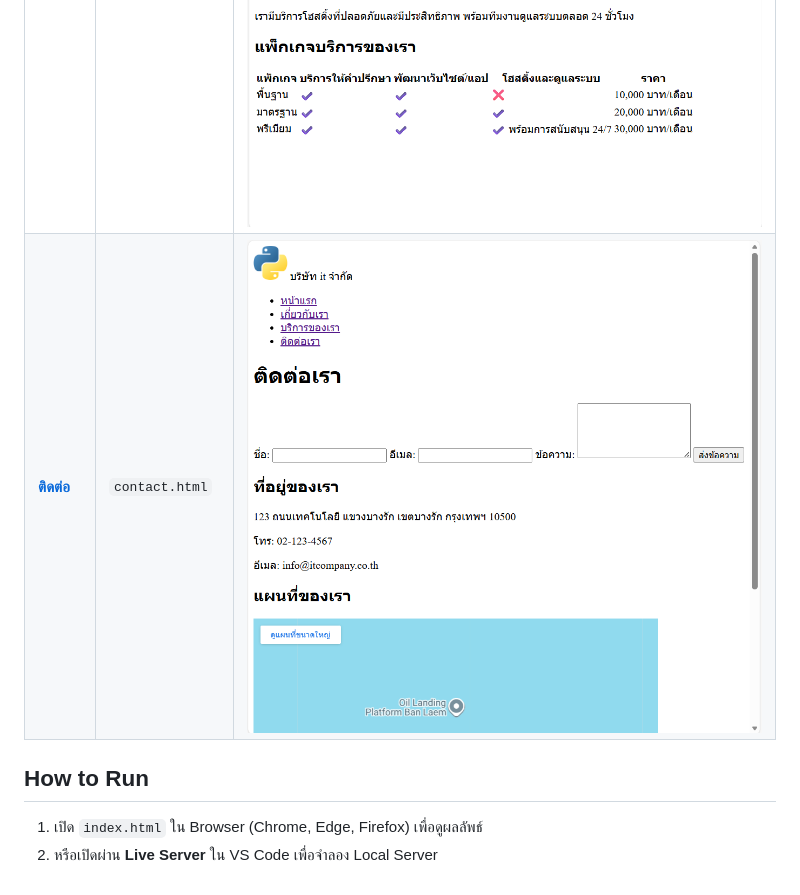
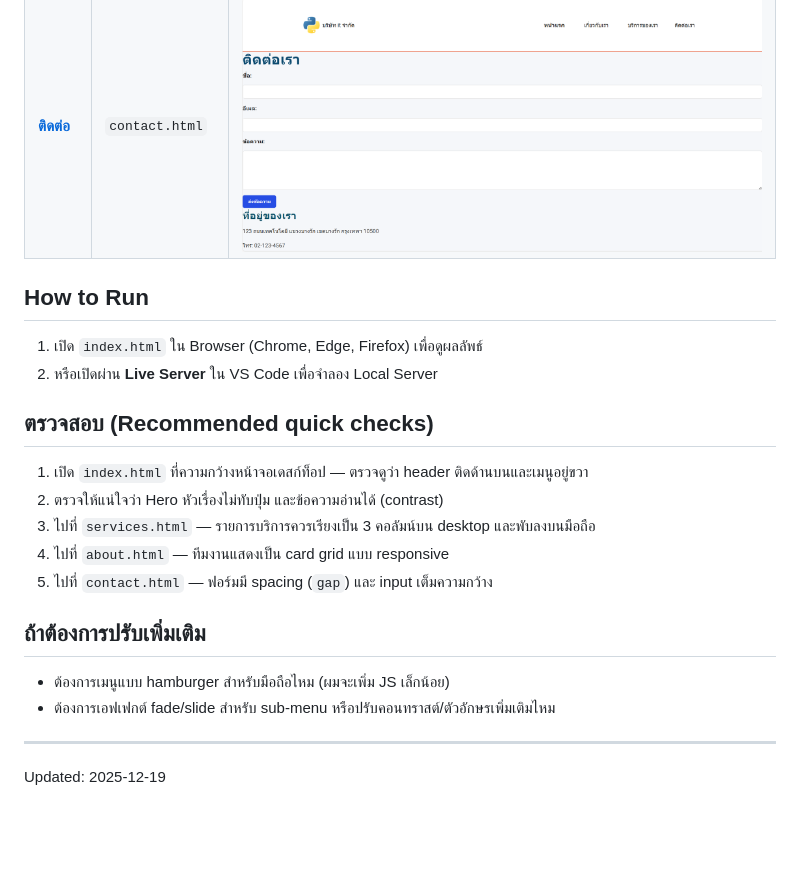
Before and after one commit to 67160196/my-business-web, a Markdown page: README.MD, the part around the change printed below. GitHub-like rendering; pictures changed too: images/contact.png, images/services.png; blank space fills up the shorter version.

```diff
--- a/README.MD
+++ b/README.MD
@@ -53,3 +76,18 @@
 
 1.  เปิด `index.html` ใน Browser (Chrome, Edge, Firefox) เพื่อดูผลลัพธ์
 2.  หรือเปิดผ่าน **Live Server** ใน VS Code เพื่อจำลอง Local Server
+
+## ตรวจสอบ (Recommended quick checks)
+
+1. เปิด `index.html` ที่ความกว้างหน้าจอเดสก์ท็อป — ตรวจดูว่า header ติดด้านบนและเมนูอยู่ขวา
+2. ตรวจให้แน่ใจว่า Hero หัวเรื่องไม่ทับปุ่ม และข้อความอ่านได้ (contrast)
+3. ไปที่ `services.html` — รายการบริการควรเรียงเป็น 3 คอลัมน์บน desktop และพับลงบนมือถือ
+4. ไปที่ `about.html` — ทีมงานแสดงเป็น card grid แบบ responsive
+5. ไปที่ `contact.html` — ฟอร์มมี spacing (`gap`) และ input เต็มความกว้าง
+
+## ถ้าต้องการปรับเพิ่มเติม
+- ต้องการเมนูแบบ hamburger สำหรับมือถือไหม (ผมจะเพิ่ม JS เล็กน้อย)
+- ต้องการเอฟเฟกต์ fade/slide สำหรับ sub-menu หรือปรับคอนทราสต์/ตัวอักษรเพิ่มเติมไหม
+
+---
+Updated: 2025-12-19
```
Also changed, not shown: other parts of README.MD (+23 -0 lines), images/about.png, images/index.png.
